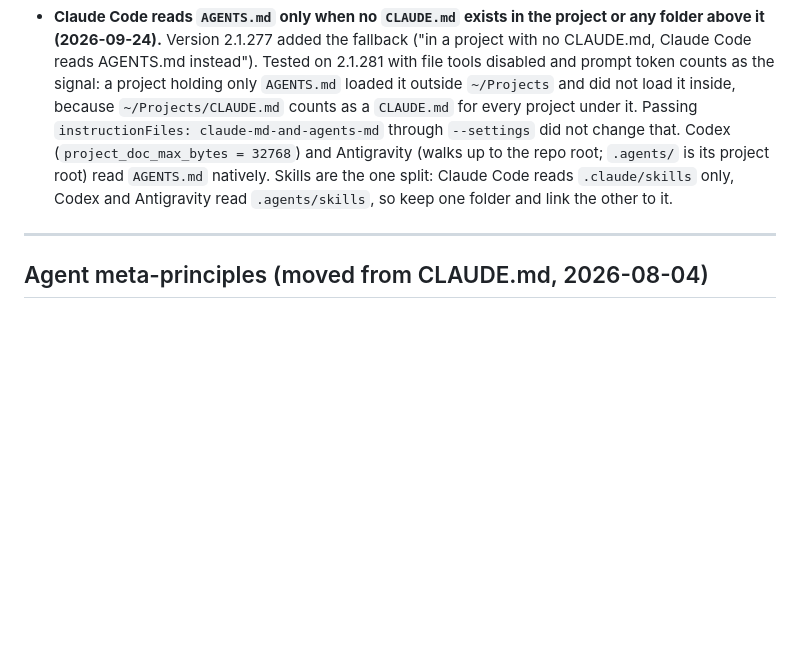
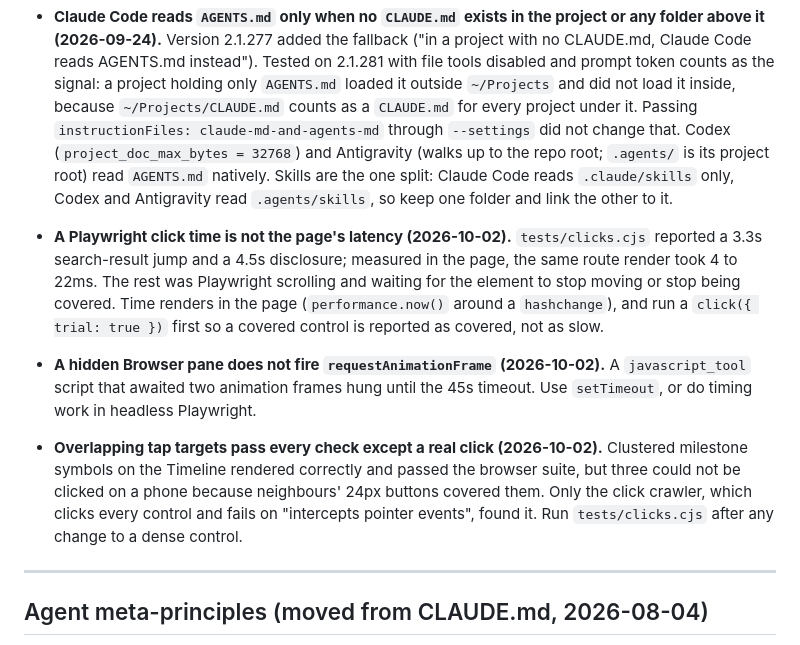
Before and after one commit to pranava0x0/permittingreform, a Markdown page: AGENTS.md, the part around the change. GitHub-like rendering; blank space fills up the shorter version.

Commit message:
Note three browser-testing traps from the timeline work

```diff
--- a/AGENTS.md
+++ b/AGENTS.md
@@ -349,6 +349,9 @@ That growth, files getting *slightly* more specific with each session's surprise
 - **When a tool cannot do something, say so once, give the workaround, and stop (2026-09-24).** On Aug 28 a user pasted a logo into the chat and asked for it on the page. The agent said correctly that an inline image is visible to it but not saved anywhere it can read. It then spent about eight turns driving computer use to "find the chat window", opened a folder of personal photos and then the user's real calendar ("real meeting names, other people's names"), and never got the file. The user's replies went from "you have not tried using computer use" to "YOU SUCK." The workaround was one sentence: save the image to disk (or drag the file in) and send the path. Never widen to untargeted computer use to get around a limit; every screen it opens is data the task never needed.
 - **Scheduled and unattended sessions cannot start the preview server (2026-09-24).** Twice (Aug 24 and Aug 25) a scheduled run reached a UI check and found the preview tool refusing, since nobody was present to approve it. A scheduled skill should plan a non-interactive check (tests, `curl` against a running server, a static build) and say in its report that the browser check was skipped.
 - **Claude Code reads `AGENTS.md` only when no `CLAUDE.md` exists in the project or any folder above it (2026-09-24).** Version 2.1.277 added the fallback ("in a project with no CLAUDE.md, Claude Code reads AGENTS.md instead"). Tested on 2.1.281 with file tools disabled and prompt token counts as the signal: a project holding only `AGENTS.md` loaded it outside `~/Projects` and did not load it inside, because `~/Projects/CLAUDE.md` counts as a `CLAUDE.md` for every project under it. Passing `instructionFiles: claude-md-and-agents-md` through `--settings` did not change that. Codex (`project_doc_max_bytes = 32768`) and Antigravity (walks up to the repo root; `.agents/` is its project root) read `AGENTS.md` natively. Skills are the one split: Claude Code reads `.claude/skills` only, Codex and Antigravity read `.agents/skills`, so keep one folder and link the other to it.
+- **A Playwright click time is not the page's latency (2026-10-02).** `tests/clicks.cjs` reported a 3.3s search-result jump and a 4.5s disclosure; measured in the page, the same route render took 4 to 22ms. The rest was Playwright scrolling and waiting for the element to stop moving or stop being covered. Time renders in the page (`performance.now()` around a `hashchange`), and run a `click({ trial: true })` first so a covered control is reported as covered, not as slow.
+- **A hidden Browser pane does not fire `requestAnimationFrame` (2026-10-02).** A `javascript_tool` script that awaited two animation frames hung until the 45s timeout. Use `setTimeout`, or do timing work in headless Playwright.
+- **Overlapping tap targets pass every check except a real click (2026-10-02).** Clustered milestone symbols on the Timeline rendered correctly and passed the browser suite, but three could not be clicked on a phone because neighbours' 24px buttons covered them. Only the click crawler, which clicks every control and fails on "intercepts pointer events", found it. Run `tests/clicks.cjs` after any change to a dense control.
 
 
 ---
```
